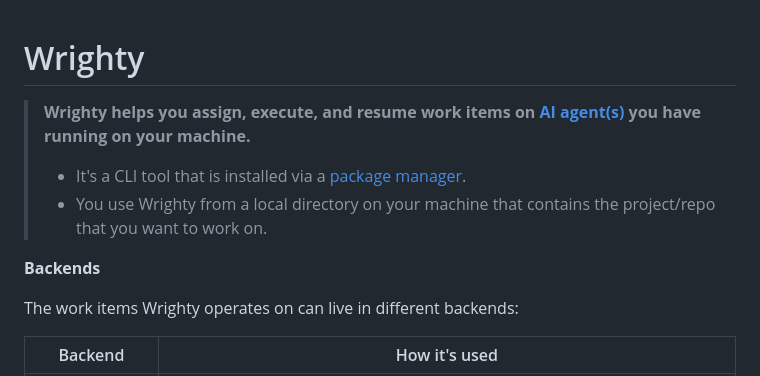
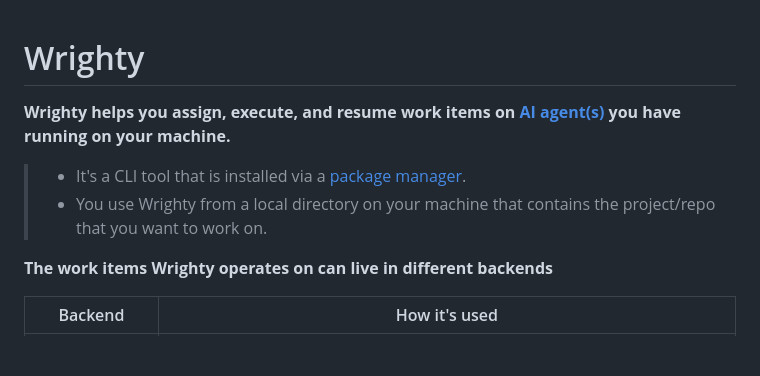
Before and after one commit to highbyte/wrighty, a Markdown page: README.md, the part around the change. Drawn GitHub-style; blank space fills up the shorter version.

Commit message:
Simplify README.md

```diff
--- a/README.md
+++ b/README.md
@@ -1,12 +1,10 @@
 # Wrighty
+**Wrighty helps you assign, execute, and resume work items on [AI agent(s)](docs/reference/agent-skills.md#supported-ai-agents) you have running on your machine.**
 
-> **Wrighty helps you assign, execute, and resume work items on [AI agent(s)](docs/reference/agent-skills.md#supported-ai-agents) you have running on your machine.**
 > - It's a CLI tool that is installed via a [package manager](#install).
 > - You use Wrighty from a local directory on your machine that contains the project/repo that you want to work on.
 
-**Backends**
-
-The work items Wrighty operates on can live in different backends:
+**The work items Wrighty operates on can live in different backends**
 
 | Backend | How it's used |
 | --- | --- |
```
